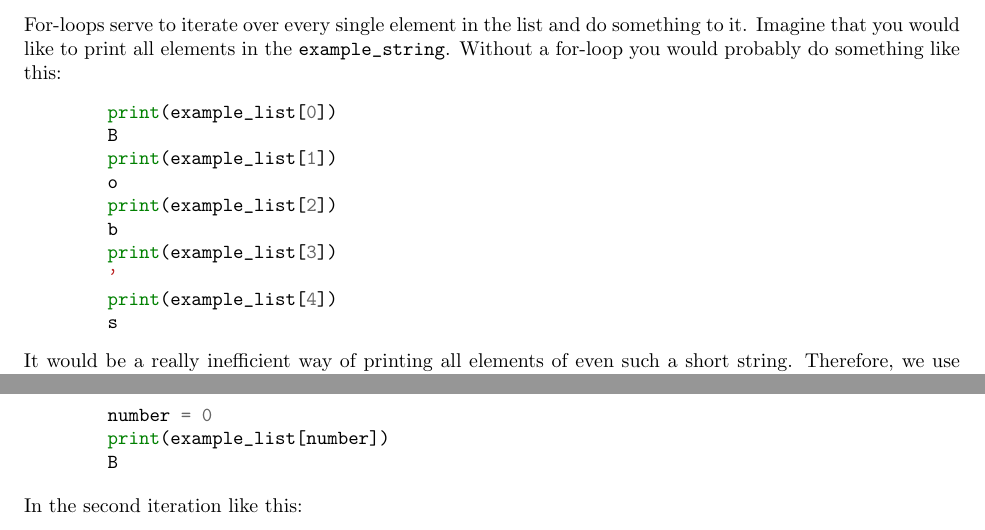
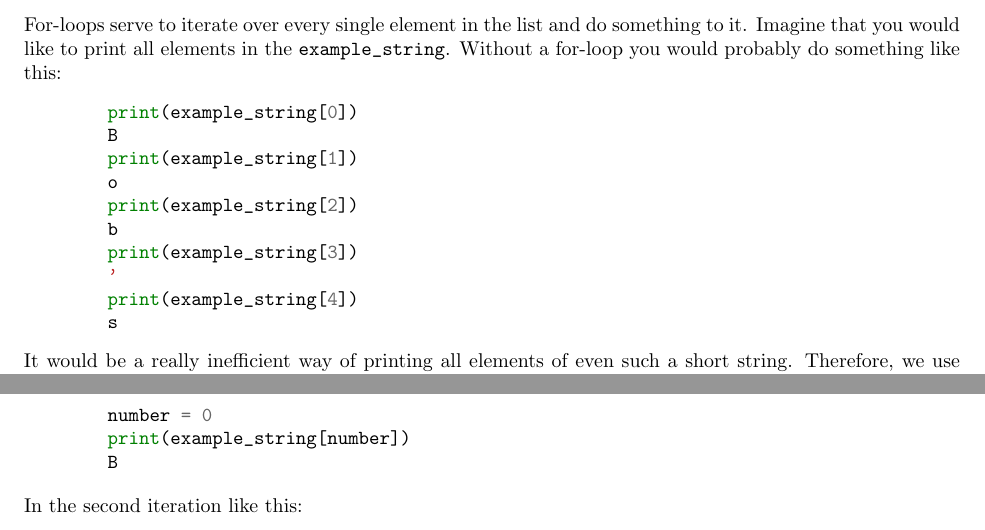
Before and after one commit to alicjasobiech/ppss, a LaTeX document (manuals/for-loop/for-loop.tex): two parts of pages 1 and 2 of 2, joined at a grey line, cut so that both start at the same text. Compiled offline with pdfLaTeX.

Commit message:
For-loop manual: minor fix

```diff
--- a/manuals/for-loop/for-loop.tex
+++ b/manuals/for-loop/for-loop.tex
@@ -59,15 +59,15 @@ As I tried to explain during the class, in Python, you can iterate over a~string
 
 \begin{center}
     \begin{minted}{python}
-        print(example_list[0])
+        print(example_string[0])
         B
-        print(example_list[1])
+        print(example_string[1])
         o
-        print(example_list[2])
+        print(example_string[2])
         b
-        print(example_list[3])
+        print(example_string[3])
         '
-        print(example_list[4])
+        print(example_string[4])
         s
     \end{minted}
 \end{center}
@@ -79,7 +79,7 @@ The first method does exactly what we did above but we just need to write two li
 \begin{center}
     \begin{minted}{python}
         for number in range(len(example_string)):
-            print(example_list[number])
+            print(example_string[number])
         B
         o
         b
@@ -95,7 +95,7 @@ The first method does exactly what we did above but we just need to write two li
 \begin{center}
     \begin{minted}{python}
         number = 0
-        print(example_list[number])
+        print(example_string[number])
         B
     \end{minted}
 \end{center}
@@ -105,7 +105,7 @@ The first method does exactly what we did above but we just need to write two li
 \begin{center}
     \begin{minted}{python}
         number = 1
-        print(example_list[number])
+        print(example_string[number])
         o
     \end{minted}
 \end{center}
```
